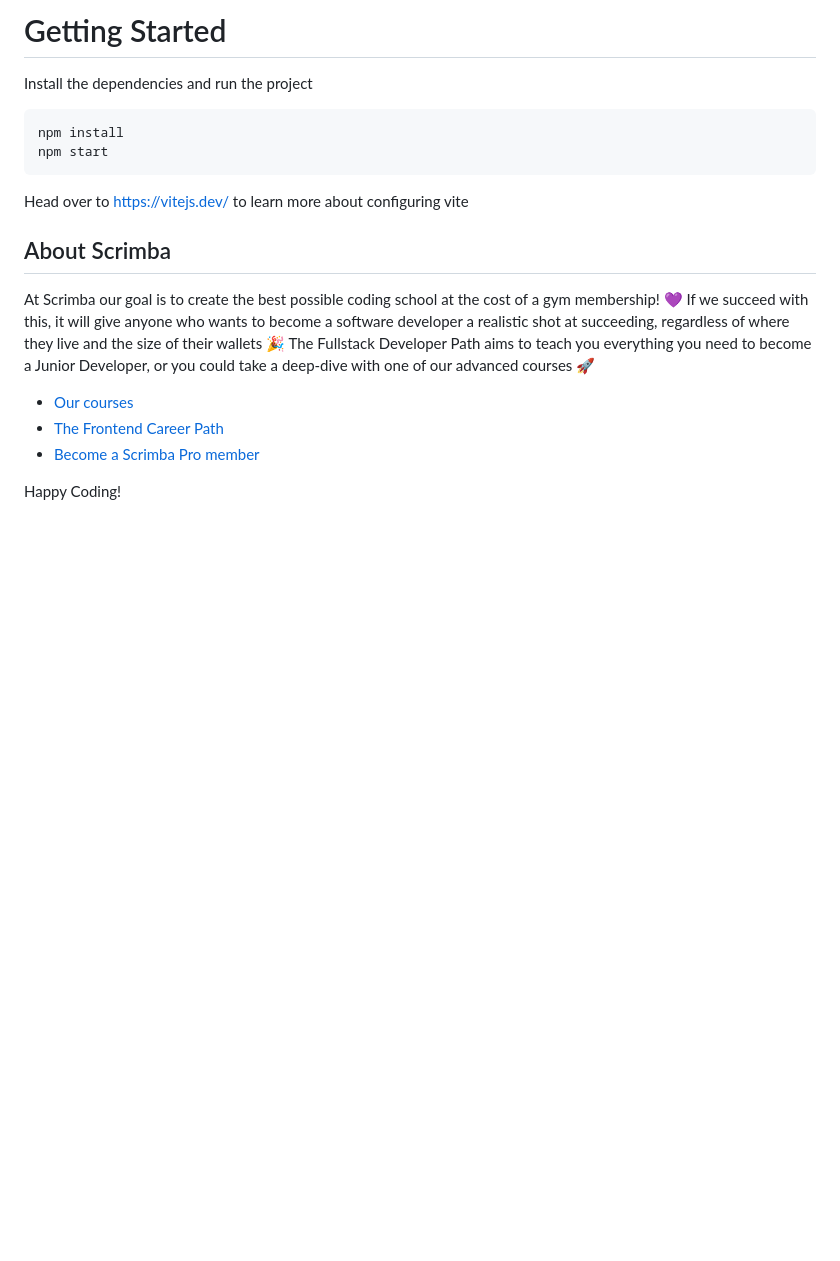
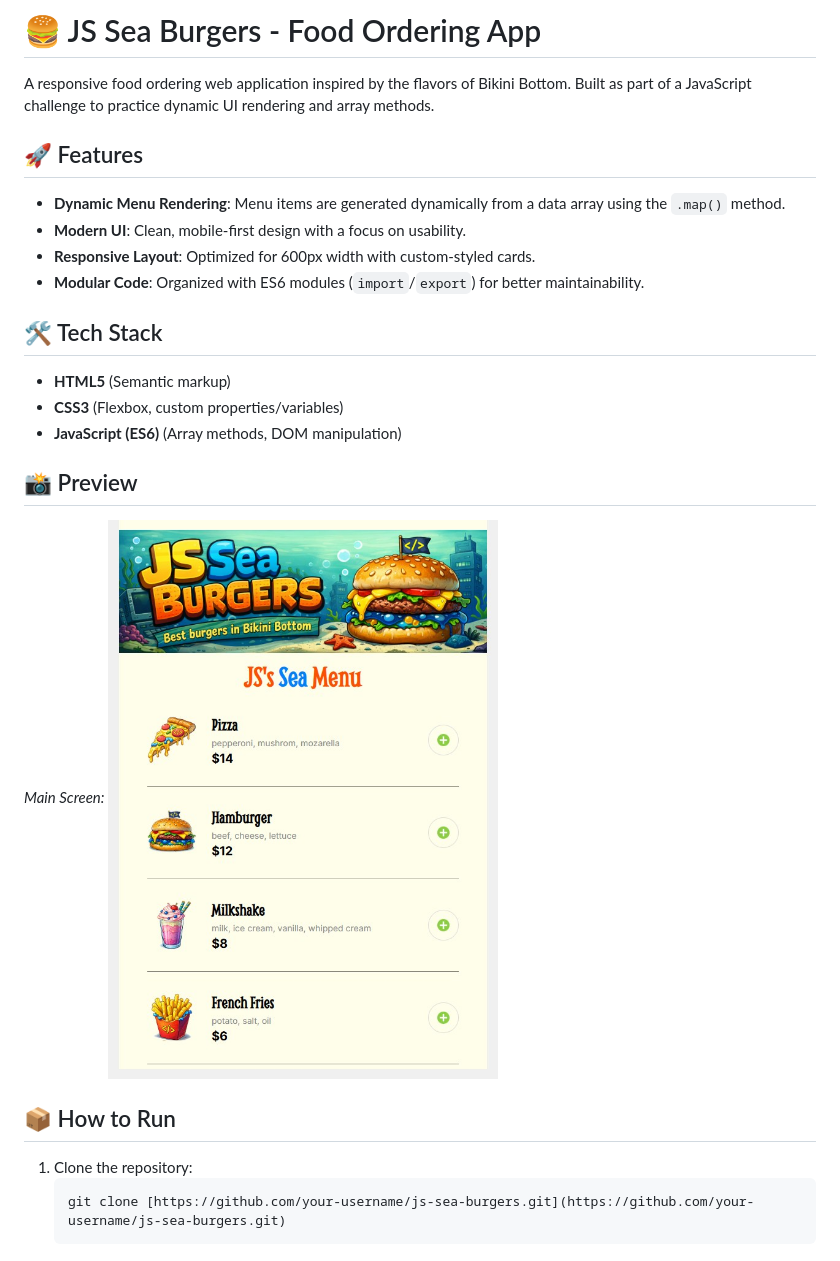
Before and after one commit to SergKhlobystov/JS_Sea_Burgers, a Markdown page: README.md, the part around the change. Drawn GitHub-style; pictures changed too: images/prev.jpg (added); blank space fills up the shorter version.

````diff
--- a/README.md
+++ b/README.md
@@ -1,19 +1,28 @@
-# Getting Started
-Install the dependencies and run the project
-```
-npm install
-npm start
-```
+# 🍔 JS Sea Burgers - Food Ordering App
 
-Head over to https://vitejs.dev/ to learn more about configuring vite
-## About Scrimba
+A responsive food ordering web application inspired by the flavors of Bikini Bottom. Built as part of a JavaScript challenge to practice dynamic UI rendering and array methods.
 
-At Scrimba our goal is to create the best possible coding school at the cost of a gym membership! 💜
-If we succeed with this, it will give anyone who wants to become a software developer a realistic shot at succeeding, regardless of where they live and the size of their wallets 🎉
-The Fullstack Developer Path aims to teach you everything you need to become a Junior Developer, or you could take a deep-dive with one of our advanced courses 🚀
+## 🚀 Features
 
-- [Our courses](https://scrimba.com/courses)
-- [The Frontend Career Path](https://scrimba.com/fullstack-path-c0fullstack)
-- [Become a Scrimba Pro member](https://scrimba.com/pricing)
+- **Dynamic Menu Rendering**: Menu items are generated dynamically from a data array using the `.map()` method.
+- **Modern UI**: Clean, mobile-first design with a focus on usability.
+- **Responsive Layout**: Optimized for 600px width with custom-styled cards.
+- **Modular Code**: Organized with ES6 modules (`import`/`export`) for better maintainability.
 
-Happy Coding!
+## 🛠️ Tech Stack
+
+- **HTML5** (Semantic markup)
+- **CSS3** (Flexbox, custom properties/variables)
+- **JavaScript (ES6)** (Array methods, DOM manipulation)
+
+## 📸 Preview
+
+_Main Screen:_
+![App Preview](./images/prev.jpg)
+
+## 📦 How to Run
+
+1. Clone the repository:
+   ```bash
+   git clone [https://github.com/your-username/js-sea-burgers.git](https://github.com/your-username/js-sea-burgers.git)
+   ```
````
